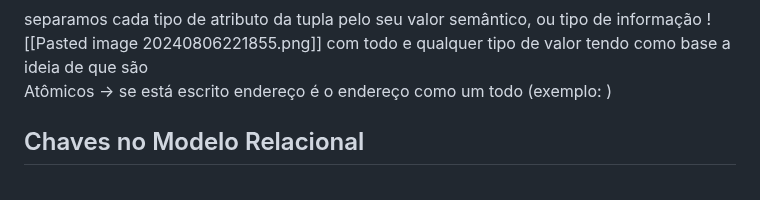
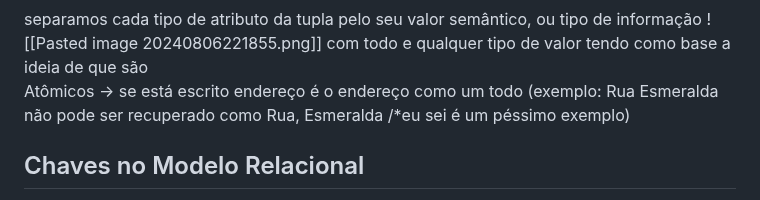
Before and after one commit to rafaeljosebraga/Git-Obsidian-Sync, a Markdown page: Banco de Dados/Modelo Relacional.md, the part around the change. GitHub-like rendering.

Commit message:
vault backup: 2024-08-06 22:24:55

```diff
--- a/Banco de Dados/Modelo Relacional.md
+++ b/Banco de Dados/Modelo Relacional.md
@@ -7,7 +7,7 @@ separamos cada tipo de atributo da tupla pelo seu valor semântico, ou tipo de i
 ![[Pasted image 20240806221855.png]]
 com todo e qualquer tipo de valor tendo como base a ideia de que são
 
-Atômicos -> se  está escrito endereço é o endereço como um todo (exemplo: )
+Atômicos -> se  está escrito endereço é o endereço como um todo (exemplo: Rua Esmeralda não pode ser recuperado como Rua, Esmeralda /*eu sei é um péssimo exemplo)
 <h2>Chaves no Modelo Relacional</h2>
 A #superchave é um tipo de #atributo definido como conjunto de atributos que definem aquela tupla como  única.
 
```
